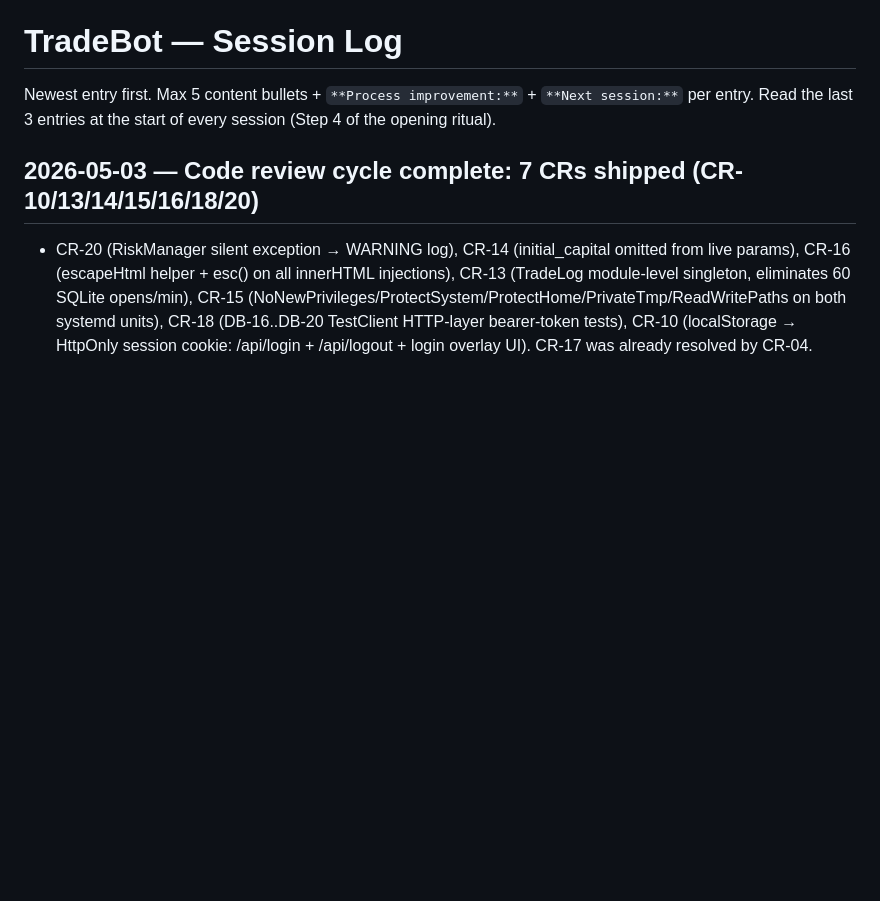
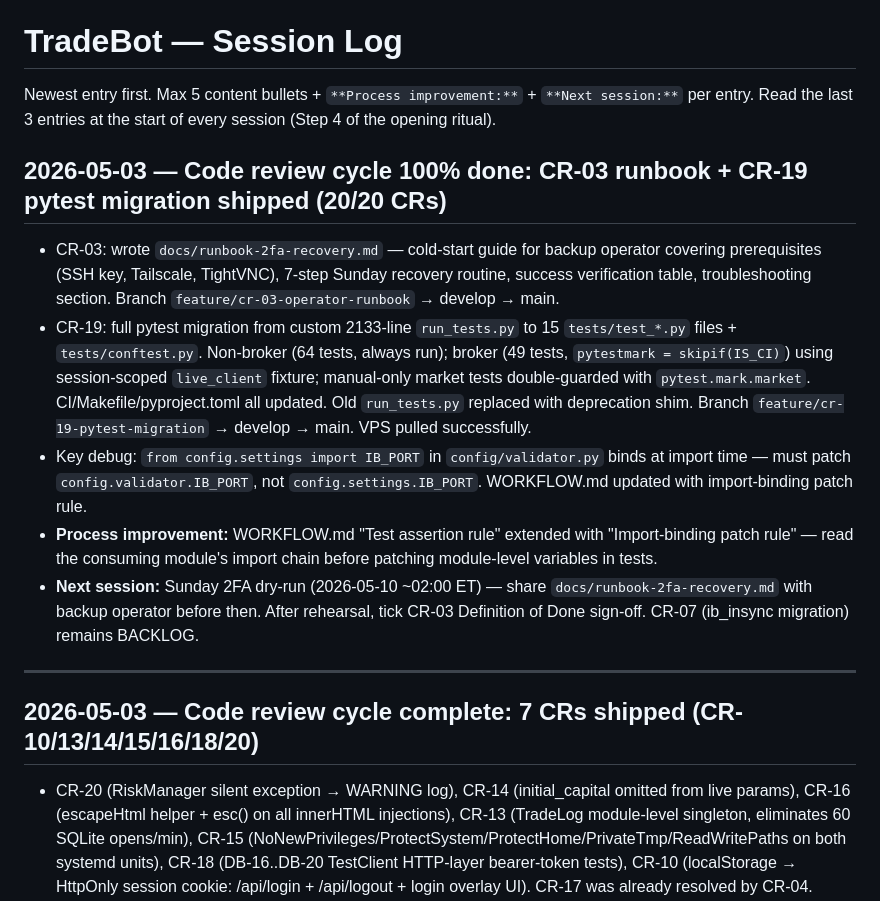
Before and after one commit to gzion2719/Trad_Bot_wClaude, a Markdown page: CHATLOG.md, the part around the change. GitHub-like rendering; blank space fills up the shorter version.

Commit message:
docs(session-close): 2026-05-03 — CR-03 + CR-19 complete, code review cycle done (20/20)
Co-Authored-By: Claude Opus 4.7 <noreply@anthropic.com>

```diff
--- a/CHATLOG.md
+++ b/CHATLOG.md
@@ -2,6 +2,16 @@
 
 Newest entry first. Max 5 content bullets + `**Process improvement:**` + `**Next session:**` per entry.
 Read the last 3 entries at the start of every session (Step 4 of the opening ritual).
+
+## 2026-05-03 — Code review cycle 100% done: CR-03 runbook + CR-19 pytest migration shipped (20/20 CRs)
+
+- CR-03: wrote `docs/runbook-2fa-recovery.md` — cold-start guide for backup operator covering prerequisites (SSH key, Tailscale, TightVNC), 7-step Sunday recovery routine, success verification table, troubleshooting section. Branch `feature/cr-03-operator-runbook` → develop → main.
+- CR-19: full pytest migration from custom 2133-line `run_tests.py` to 15 `tests/test_*.py` files + `tests/conftest.py`. Non-broker (64 tests, always run); broker (49 tests, `pytestmark = skipif(IS_CI)`) using session-scoped `live_client` fixture; manual-only market tests double-guarded with `pytest.mark.market`. CI/Makefile/pyproject.toml all updated. Old `run_tests.py` replaced with deprecation shim. Branch `feature/cr-19-pytest-migration` → develop → main. VPS pulled successfully.
+- Key debug: `from config.settings import IB_PORT` in `config/validator.py` binds at import time — must patch `config.validator.IB_PORT`, not `config.settings.IB_PORT`. WORKFLOW.md updated with import-binding patch rule.
+- **Process improvement:** WORKFLOW.md "Test assertion rule" extended with "Import-binding patch rule" — read the consuming module's import chain before patching module-level variables in tests.
+- **Next session:** Sunday 2FA dry-run (2026-05-10 ~02:00 ET) — share `docs/runbook-2fa-recovery.md` with backup operator before then. After rehearsal, tick CR-03 Definition of Done sign-off. CR-07 (ib_insync migration) remains BACKLOG.
+
+---
 
 ## 2026-05-03 — Code review cycle complete: 7 CRs shipped (CR-10/13/14/15/16/18/20)
 
```
Also changed, not shown: WORKFLOW.md (+4 -0 lines).
